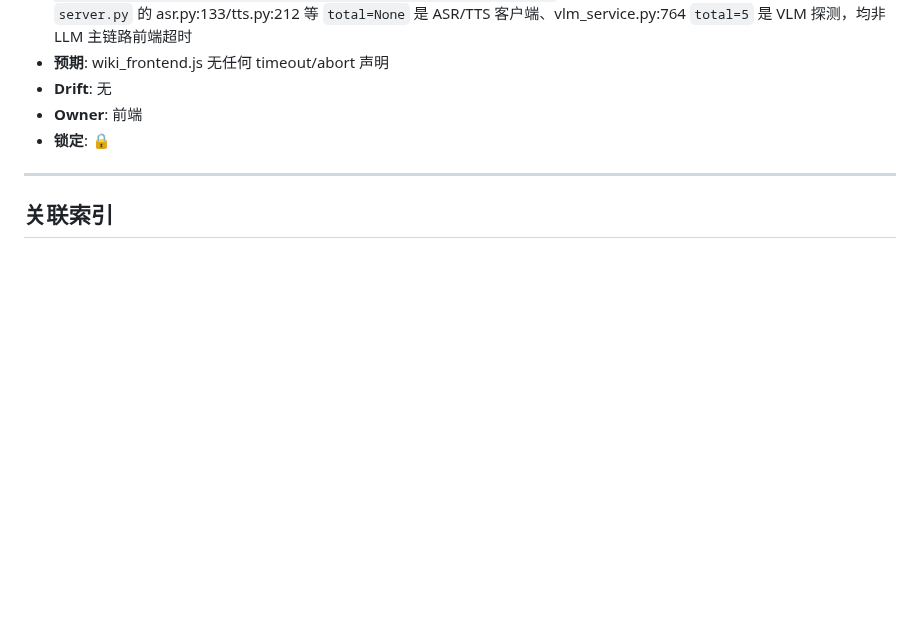
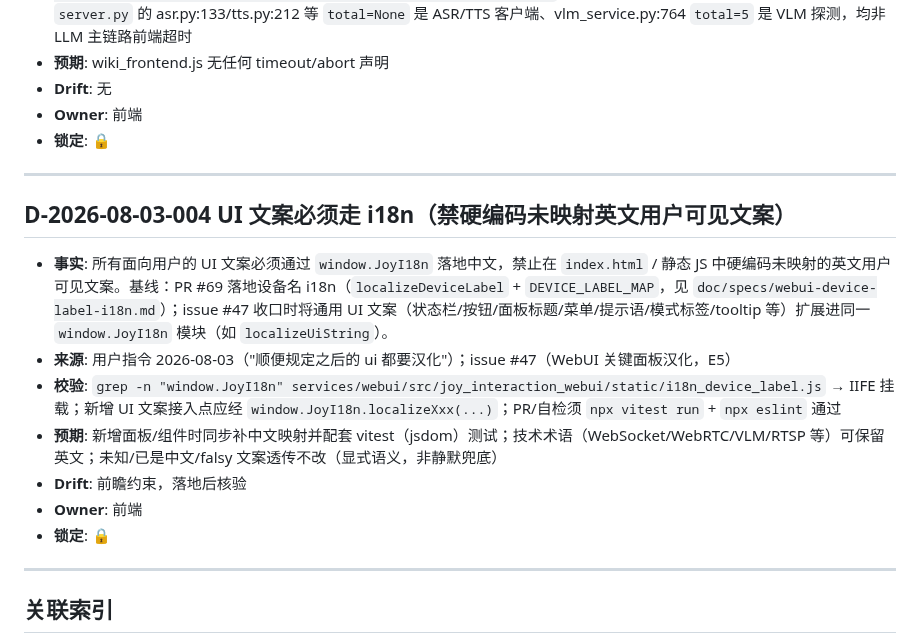
Before and after one commit to kuhaku9527/JoyAI-VL-Interaction, a Markdown page: 决策/服务-webui.md, the part around the change. GitHub-like rendering; blank space fills up the shorter version.

Commit message:
docs(决策): D-2026-08-03-004 UI 文案必须走 i18n（禁硬编码未映射英文）

```diff
--- a/决策/服务-webui.md
+++ b/决策/服务-webui.md
@@ -101,6 +101,18 @@
 
 ---
 
+## D-2026-08-03-004  UI 文案必须走 i18n（禁硬编码未映射英文用户可见文案）
+
+- **事实**: 所有面向用户的 UI 文案必须通过 `window.JoyI18n` 落地中文，禁止在 `index.html` / 静态 JS 中硬编码未映射的英文用户可见文案。基线：PR #69 落地设备名 i18n（`localizeDeviceLabel` + `DEVICE_LABEL_MAP`，见 `doc/specs/webui-device-label-i18n.md`）；issue #47 收口时将通用 UI 文案（状态栏/按钮/面板标题/菜单/提示语/模式标签/tooltip 等）扩展进同一 `window.JoyI18n` 模块（如 `localizeUiString`）。
+- **来源**: 用户指令 2026-08-03（"顺便规定之后的 ui 都要汉化"）；issue #47（WebUI 关键面板汉化，E5）
+- **校验**: `grep -n "window.JoyI18n" services/webui/src/joy_interaction_webui/static/i18n_device_label.js` → IIFE 挂载；新增 UI 文案接入点应经 `window.JoyI18n.localizeXxx(...)`；PR/自检须 `npx vitest run` + `npx eslint` 通过
+- **预期**: 新增面板/组件时同步补中文映射并配套 vitest（jsdom）测试；技术术语（WebSocket/WebRTC/VLM/RTSP 等）可保留英文；未知/已是中文/falsy 文案透传不改（显式语义，非静默兜底）
+- **Drift**: 前瞻约束，落地后核验
+- **Owner**: 前端
+- **锁定**: 🔒
+
+---
+
 ## 关联索引
 
 - 后端网关契约 / 端口：见 `服务-webinfer.md`、`跨域铁律.md`
```
